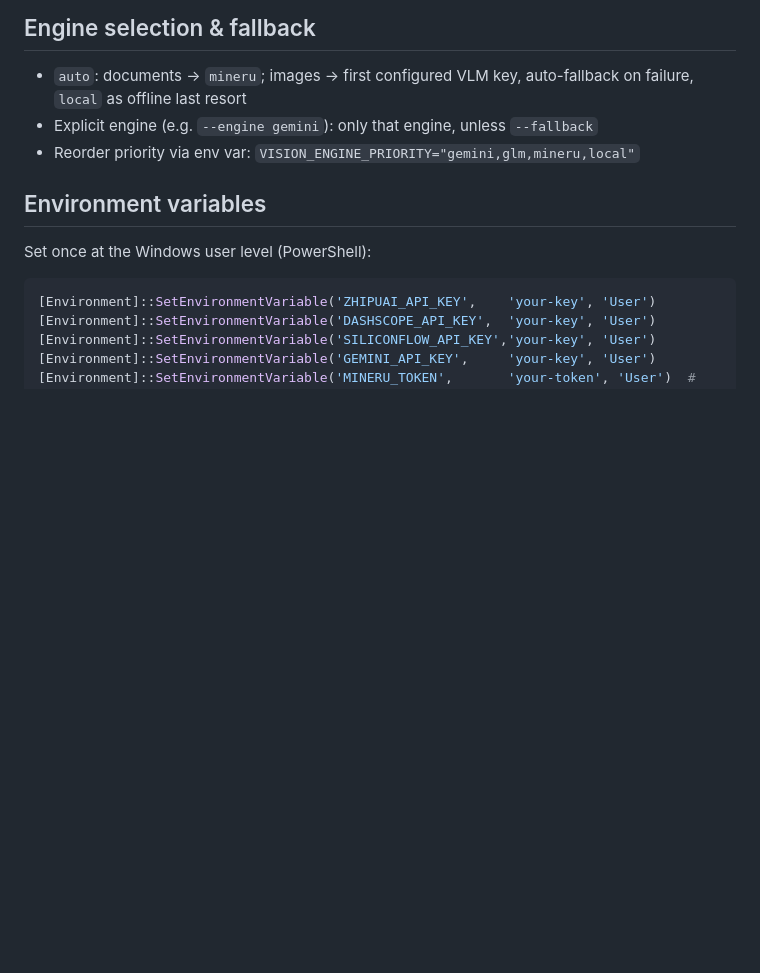
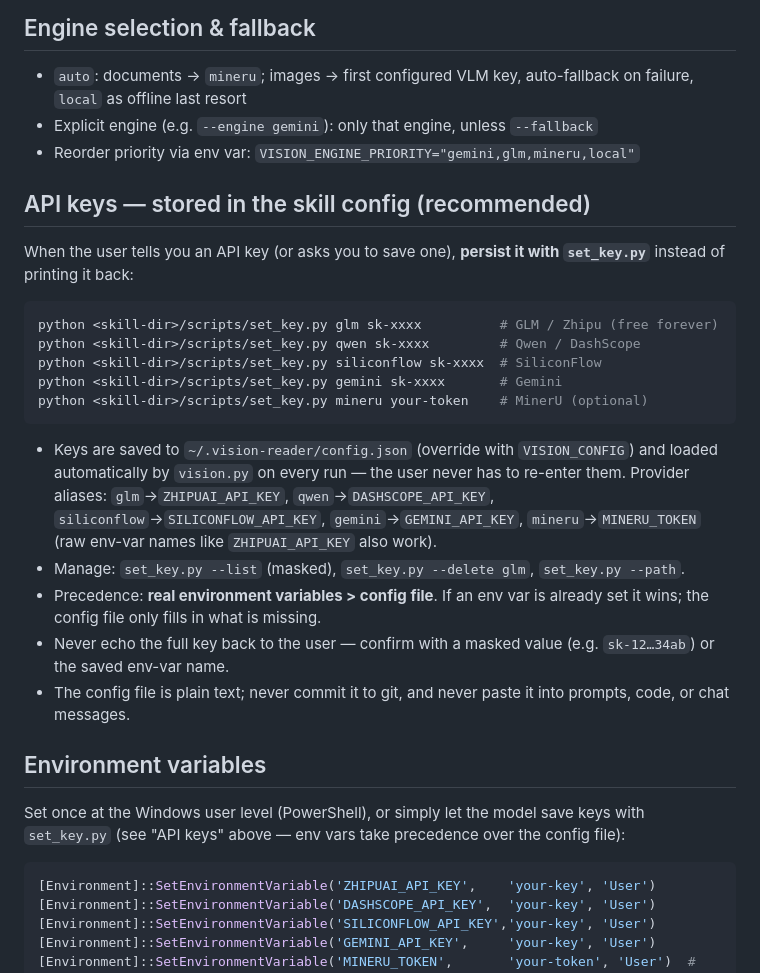
Before and after one commit to yan-stone-computer/NexcoreMultimodalSkill, a Markdown page: SKILL.md, the part around the change. Drawn GitHub-style; blank space fills up the shorter version.

````diff
--- a/SKILL.md
+++ b/SKILL.md
@@ -47,9 +47,37 @@ python <skill-dir>/scripts/vision.py <image-or-url> [--prompt "<question>"]
 - Explicit engine (e.g. `--engine gemini`): only that engine, unless `--fallback`
 - Reorder priority via env var: `VISION_ENGINE_PRIORITY="gemini,glm,mineru,local"`
 
+## API keys — stored in the skill config (recommended)
+
+When the user tells you an API key (or asks you to save one), **persist it with
+`set_key.py`** instead of printing it back:
+
+```bash
+python <skill-dir>/scripts/set_key.py glm sk-xxxx          # GLM / Zhipu (free forever)
+python <skill-dir>/scripts/set_key.py qwen sk-xxxx         # Qwen / DashScope
+python <skill-dir>/scripts/set_key.py siliconflow sk-xxxx  # SiliconFlow
+python <skill-dir>/scripts/set_key.py gemini sk-xxxx       # Gemini
+python <skill-dir>/scripts/set_key.py mineru your-token    # MinerU (optional)
+```
+
+- Keys are saved to `~/.vision-reader/config.json` (override with `VISION_CONFIG`)
+  and loaded automatically by `vision.py` on every run — the user never has to
+  re-enter them. Provider aliases: `glm`→`ZHIPUAI_API_KEY`, `qwen`→`DASHSCOPE_API_KEY`,
+  `siliconflow`→`SILICONFLOW_API_KEY`, `gemini`→`GEMINI_API_KEY`, `mineru`→`MINERU_TOKEN`
+  (raw env-var names like `ZHIPUAI_API_KEY` also work).
+- Manage: `set_key.py --list` (masked), `set_key.py --delete glm`, `set_key.py --path`.
+- Precedence: **real environment variables > config file**. If an env var is already
+  set it wins; the config file only fills in what is missing.
+- Never echo the full key back to the user — confirm with a masked value
+  (e.g. `sk-12…34ab`) or the saved env-var name.
+- The config file is plain text; never commit it to git, and never paste it into
+  prompts, code, or chat messages.
+
 ## Environment variables
 
-Set once at the Windows user level (PowerShell):
+Set once at the Windows user level (PowerShell), or simply let the model save
+keys with `set_key.py` (see "API keys" above — env vars take precedence over the
+config file):
 
 ```powershell
 [Environment]::SetEnvironmentVariable('ZHIPUAI_API_KEY',    'your-key', 'User')
````
Also changed, not shown: README.md (+27 -2 lines), assets/demo-1.png (added), assets/demo-2.png (added), 5 other files.
